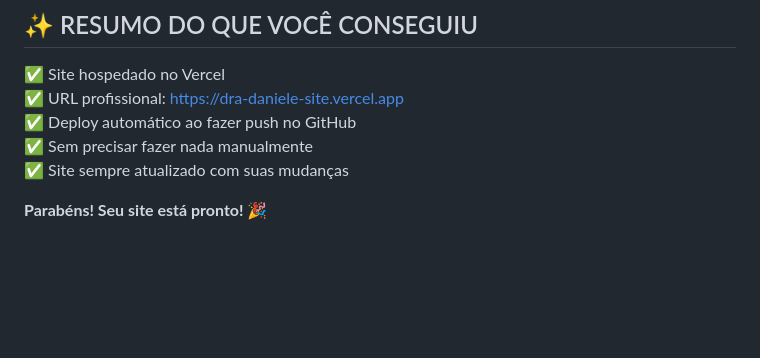
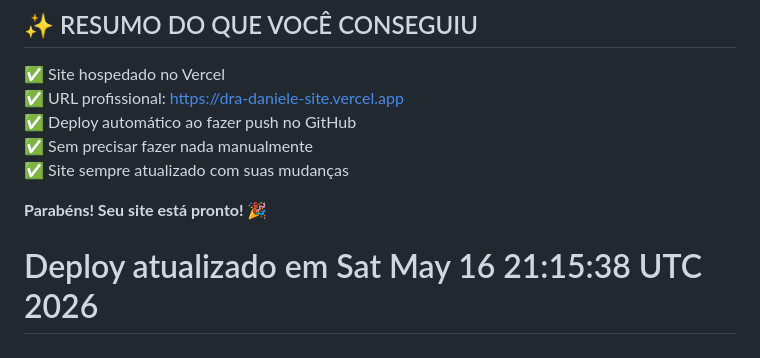
Before and after one commit to honoriobe/dra-daniele-site, a Markdown page: DEPLOY_AUTOMATICO.md, the part around the change. GitHub-like rendering; blank space fills up the shorter version.

Commit message:
Força redeploy - atualização de design

```diff
--- a/DEPLOY_AUTOMATICO.md
+++ b/DEPLOY_AUTOMATICO.md
@@ -293,3 +293,4 @@ Se você tiver um domínio (ex: www.dradaniele.com.br):
 ✅ Site sempre atualizado com suas mudanças
 
 **Parabéns! Seu site está pronto! 🎉**
+# Deploy atualizado em Sat May 16 21:15:38 UTC 2026
```
